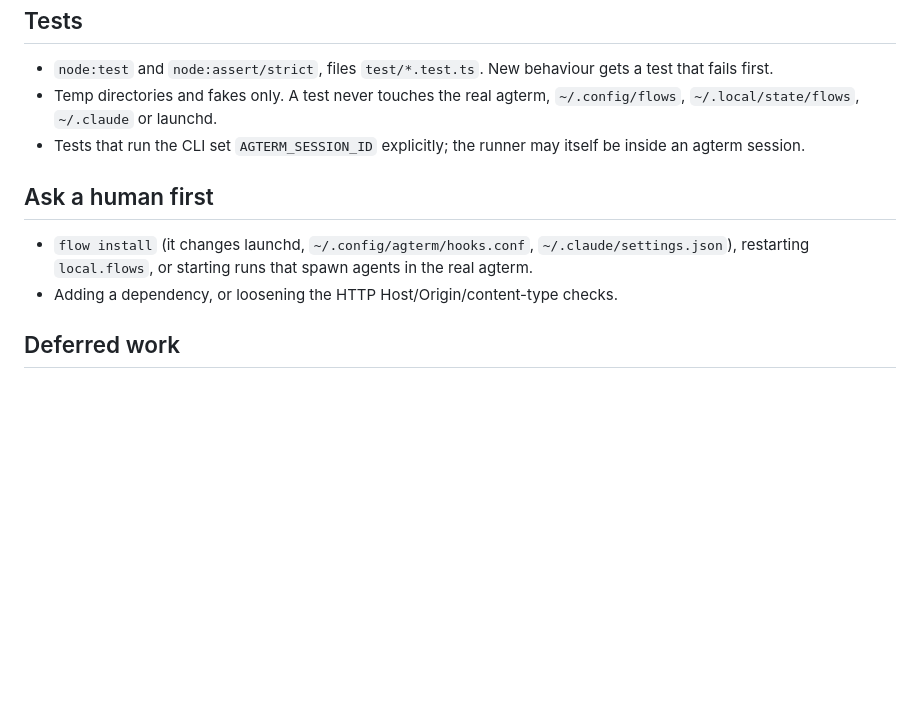
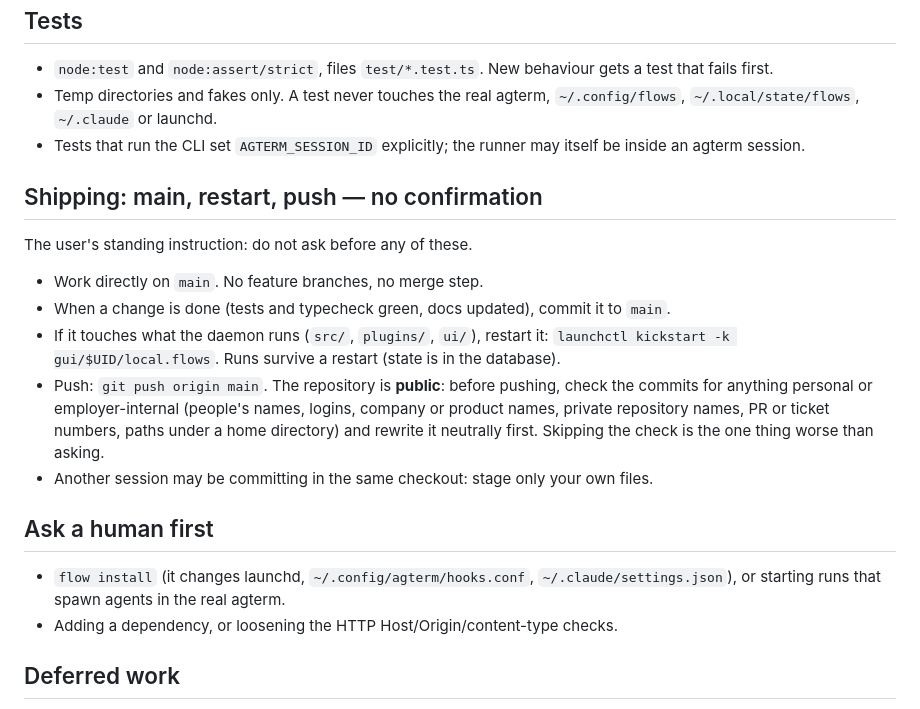
Before and after one commit to isachivka/agents-workflows, a Markdown page: CLAUDE.md, the part around the change. Rendered like a GitHub page; blank space fills up the shorter version.

Commit message:
docs: ship on main without asking (commit, restart, push); keep two private names out of specs
Co-Authored-By: Claude Opus 5.5 <noreply@anthropic.com>

```diff
--- a/CLAUDE.md
+++ b/CLAUDE.md
@@ -66,10 +66,24 @@ Specs and plans are records: never rewrite an old one to match new code — writ
 - Tests that run the CLI set `AGTERM_SESSION_ID` explicitly; the runner may itself be inside an
   agterm session.
 
+## Shipping: main, restart, push — no confirmation
+
+The user's standing instruction: do not ask before any of these.
+
+- Work directly on `main`. No feature branches, no merge step.
+- When a change is done (tests and typecheck green, docs updated), commit it to `main`.
+- If it touches what the daemon runs (`src/`, `plugins/`, `ui/`), restart it:
+  `launchctl kickstart -k gui/$UID/local.flows`. Runs survive a restart (state is in the database).
+- Push: `git push origin main`. The repository is **public**: before pushing, check the commits
+  for anything personal or employer-internal (people's names, logins, company or product names,
+  private repository names, PR or ticket numbers, paths under a home directory) and rewrite it
+  neutrally first. Skipping the check is the one thing worse than asking.
+- Another session may be committing in the same checkout: stage only your own files.
+
 ## Ask a human first
 
 - `flow install` (it changes launchd, `~/.config/agterm/hooks.conf`, `~/.claude/settings.json`),
-  restarting `local.flows`, or starting runs that spawn agents in the real agterm.
+  or starting runs that spawn agents in the real agterm.
 - Adding a dependency, or loosening the HTTP Host/Origin/content-type checks.
 
 ## Deferred work
```
